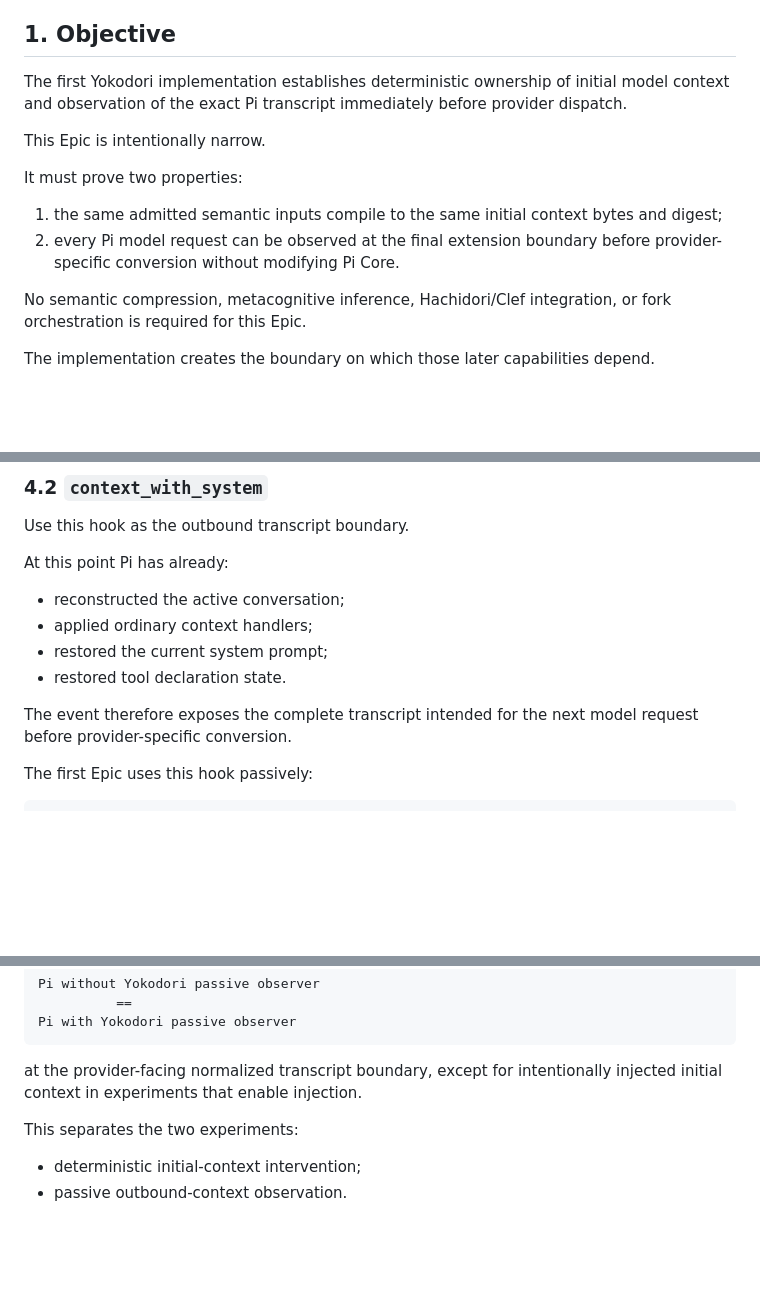
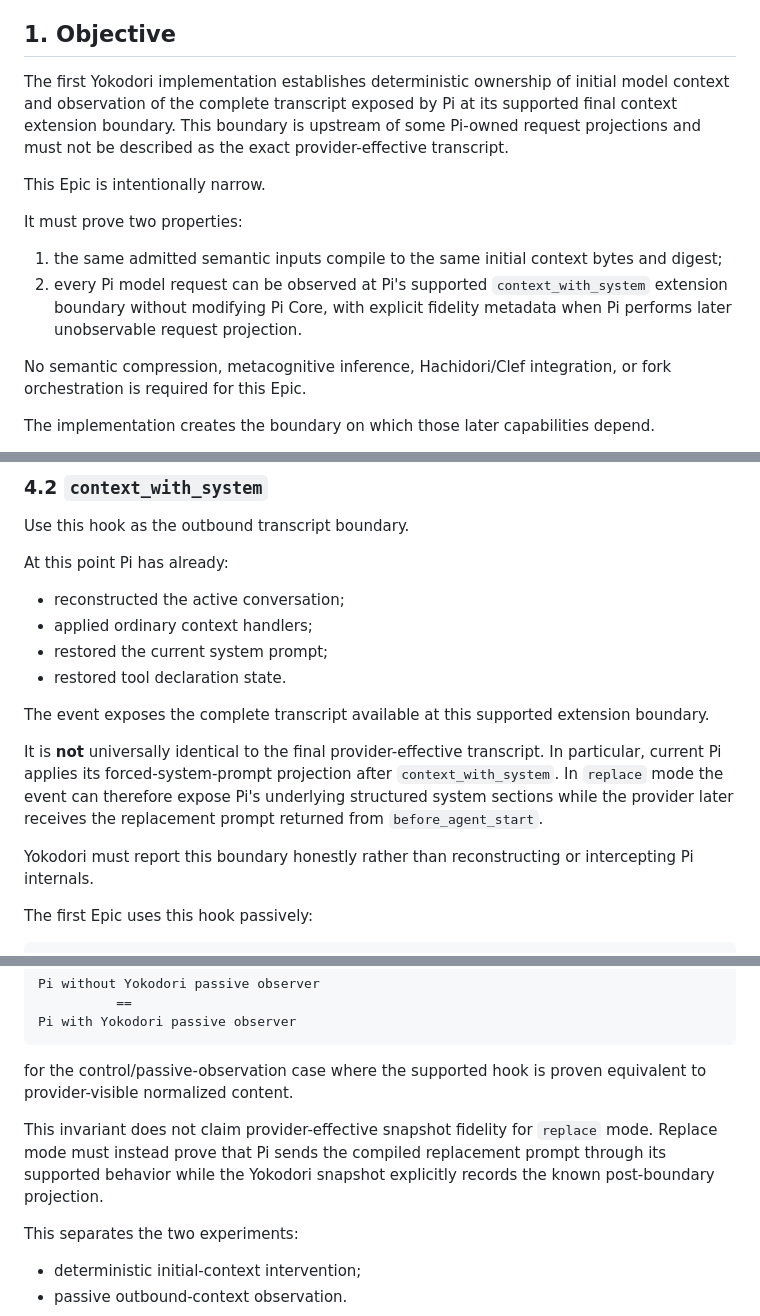
Before and after one commit to yohn-jp/yokodori, a Markdown page: docs/epics/0001-pi-context-boundary.md, 3 parts joined by grey strips. GitHub-like rendering; blank space fills up the shorter version.

````diff
--- a/docs/epics/0001-pi-context-boundary.md
+++ b/docs/epics/0001-pi-context-boundary.md
@@ -6,14 +6,14 @@ Scope: first executable Yokodori vertical slice
 
 ## 1. Objective
 
-The first Yokodori implementation establishes deterministic ownership of initial model context and observation of the exact Pi transcript immediately before provider dispatch.
+The first Yokodori implementation establishes deterministic ownership of initial model context and observation of the complete transcript exposed by Pi at its supported final context extension boundary. This boundary is upstream of some Pi-owned request projections and must not be described as the exact provider-effective transcript.
 
 This Epic is intentionally narrow.
 
 It must prove two properties:
 
 1. the same admitted semantic inputs compile to the same initial context bytes and digest;
-2. every Pi model request can be observed at the final extension boundary before provider-specific conversion without modifying Pi Core.
+2. every Pi model request can be observed at Pi's supported `context_with_system` extension boundary without modifying Pi Core, with explicit fidelity metadata when Pi performs later unobservable request projection.
 
 No semantic compression, metacognitive inference, Hachidori/Clef integration, or fork orchestration is required for this Epic.
 
@@ -121,7 +121,11 @@ At this point Pi has already:
 - restored the current system prompt;
 - restored tool declaration state.
 
-The event therefore exposes the complete transcript intended for the next model request before provider-specific conversion.
+The event exposes the complete transcript available at this supported extension boundary.
+
+It is **not** universally identical to the final provider-effective transcript. In particular, current Pi applies its forced-system-prompt projection after `context_with_system`. In `replace` mode the event can therefore expose Pi's underlying structured system sections while the provider later receives the replacement prompt returned from `before_agent_start`.
+
+Yokodori must report this boundary honestly rather than reconstructing or intercepting Pi internals.
 
 The first Epic uses this hook passively:
 
@@ -564,7 +581,9 @@ Pi without Yokodori passive observer
 Pi with Yokodori passive observer
 ```
 
-at the provider-facing normalized transcript boundary, except for intentionally injected initial context in experiments that enable injection.
+for the control/passive-observation case where the supported hook is proven equivalent to provider-visible normalized content.
+
+This invariant does not claim provider-effective snapshot fidelity for `replace` mode. Replace mode must instead prove that Pi sends the compiled replacement prompt through its supported behavior while the Yokodori snapshot explicitly records the known post-boundary projection.
 
 This separates the two experiments:
 
````
Also changed, not shown: other parts of docs/epics/0001-pi-context-boundary.md (+22 -5 lines).
